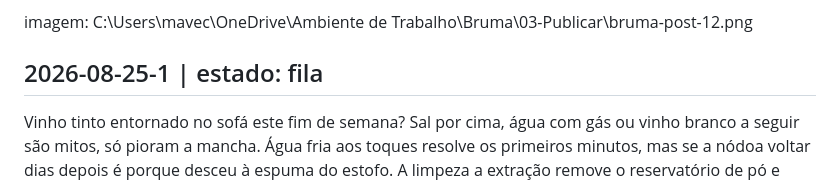
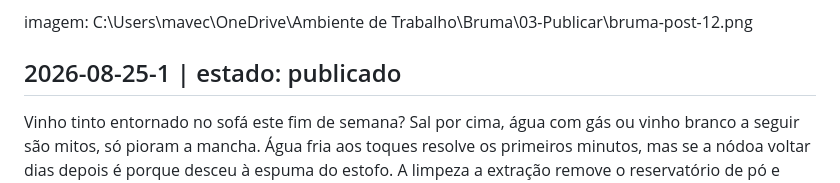
Before and after one commit to mavechfe/bruma-site, a Markdown page: automation/gbp-queue.md, the part around the change. GitHub-like rendering.

```diff
--- a/automation/gbp-queue.md
+++ b/automation/gbp-queue.md
@@ -36,7 +36,7 @@ Fim de semana de praia? Areia e sal ficam presos nas fibras do sofá e, com a hu
 
 imagem: C:\Users\mavec\OneDrive\Ambiente de Trabalho\Bruma\03-Publicar\bruma-post-12.png
 
-## 2026-08-25-1 | estado: fila
+## 2026-08-25-1 | estado: publicado
 
 Vinho tinto entornado no sofá este fim de semana? Sal por cima, água com gás ou vinho branco a seguir são mitos, só pioram a mancha. Água fria aos toques resolve os primeiros minutos, mas se a nódoa voltar dias depois é porque desceu à espuma do estofo. A limpeza a extração remove o reservatório de pó e sujidade que o aspirador deixa para trás, também aí. Reunimos os passos certos e os mitos a esquecer aqui: https://brumaservicos.pt/blog/nodoa-de-vinho-tinto/
 
```
Also changed, not shown: automation/guardrails.md (+1 -1 lines), automation/marketing-log.md (+2 -0 lines).
